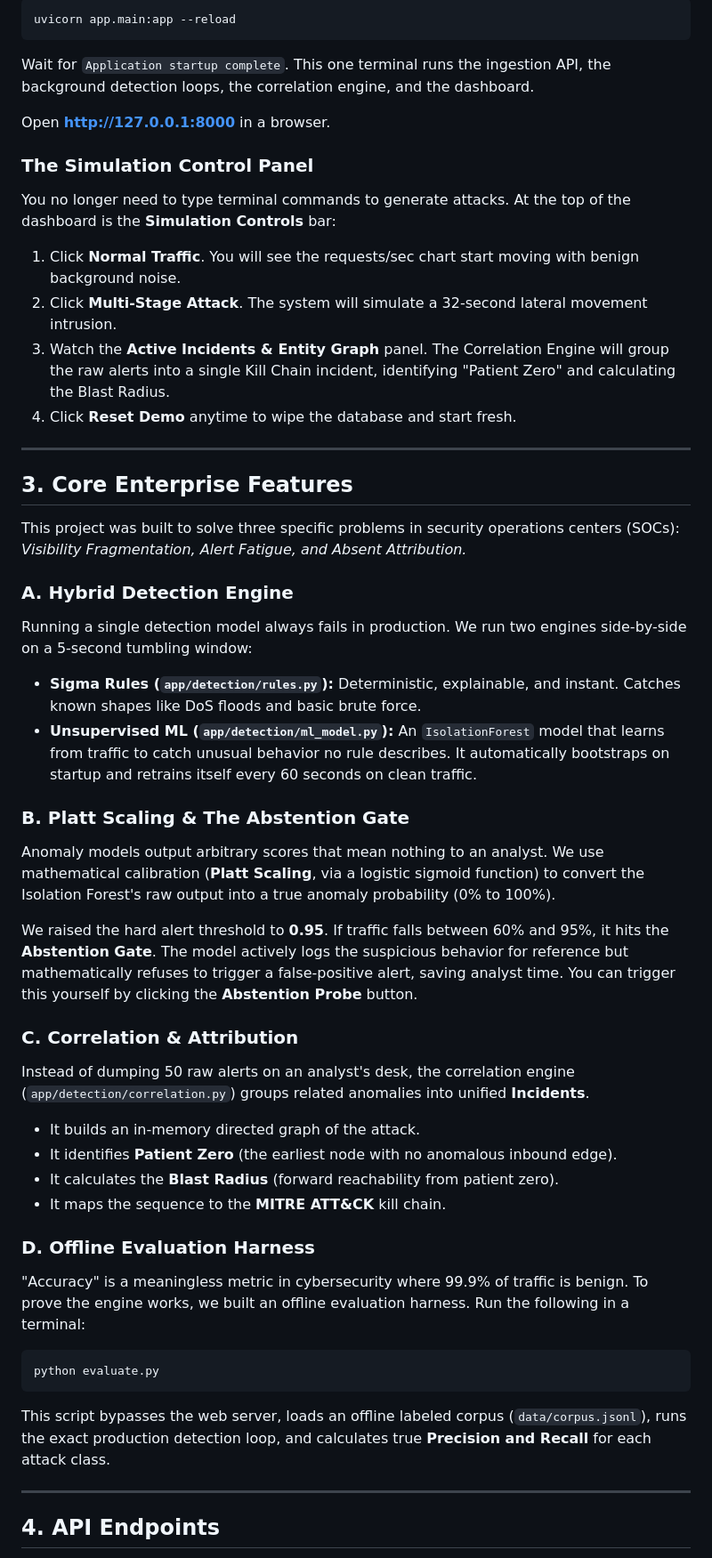
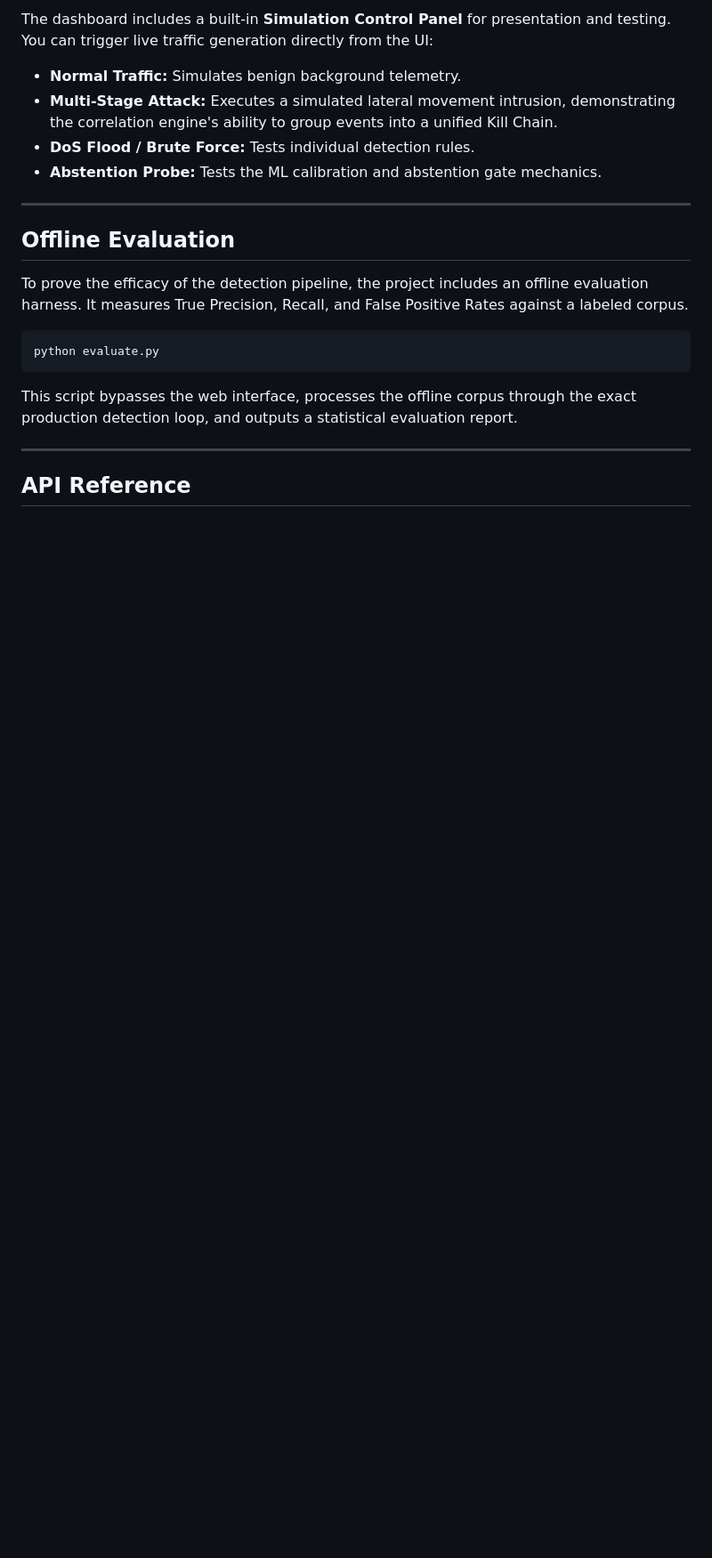
Before and after one commit to abhishekbidare03/Causeway, a Markdown page: README.md, the part around one of its changes. Shown at 89% size. Rendered like a GitHub page; blank space fills up the shorter version.

````diff
--- a/README.md
+++ b/README.md
@@ -48,52 +68,22 @@ You only need **one terminal** to run the entire system.
 
-```bash
-uvicorn app.main:app --reload
-```
-
-Wait for `Application startup complete`. This one terminal runs the ingestion API, the background detection loops, the correlation engine, and the dashboard.
-
-Open **http://127.0.0.1:8000** in a browser.
-
-### The Simulation Control Panel
-You no longer need to type terminal commands to generate attacks. At the top of the dashboard is the **Simulation Controls** bar:
-
-1. Click **Normal Traffic**. You will see the requests/sec chart start moving with benign background noise.
-2. Click **Multi-Stage Attack**. The system will simulate a 32-second lateral movement intrusion.
-3. Watch the **Active Incidents & Entity Graph** panel. The Correlation Engine will group the raw alerts into a single Kill Chain incident, identifying "Patient Zero" and calculating the Blast Radius.
-4. Click **Reset Demo** anytime to wipe the database and start fresh.
+The dashboard includes a built-in **Simulation Control Panel** for presentation and testing. You can trigger live traffic generation directly from the UI:
+- **Normal Traffic:** Simulates benign background telemetry.
+- **Multi-Stage Attack:** Executes a simulated lateral movement intrusion, demonstrating the correlation engine's ability to group events into a unified Kill Chain.
+- **DoS Flood / Brute Force:** Tests individual detection rules.
+- **Abstention Probe:** Tests the ML calibration and abstention gate mechanics.
 
 ---
 
-## 3. Core Enterprise Features
+## Offline Evaluation
 
-This project was built to solve three specific problems in security operations centers (SOCs): *Visibility Fragmentation, Alert Fatigue, and Absent Attribution.*
+To prove the efficacy of the detection pipeline, the project includes an offline evaluation harness. It measures True Precision, Recall, and False Positive Rates against a labeled corpus.
 
-### A. Hybrid Detection Engine
-Running a single detection model always fails in production. We run two engines side-by-side on a 5-second tumbling window:
-- **Sigma Rules (`app/detection/rules.py`):** Deterministic, explainable, and instant. Catches known shapes like DoS floods and basic brute force.
-- **Unsupervised ML (`app/detection/ml_model.py`):** An `IsolationForest` model that learns from traffic to catch unusual behavior no rule describes. It automatically bootstraps on startup and retrains itself every 60 seconds on clean traffic.
-
-### B. Platt Scaling & The Abstention Gate
-Anomaly models output arbitrary scores that mean nothing to an analyst. We use mathematical calibration (**Platt Scaling**, via a logistic sigmoid function) to convert the Isolation Forest's raw output into a true anomaly probability (0% to 100%).
-
-We raised the hard alert threshold to **0.95**. If traffic falls between 60% and 95%, it hits the **Abstention Gate**. The model actively logs the suspicious behavior for reference but mathematically refuses to trigger a false-positive alert, saving analyst time. You can trigger this yourself by clicking the **Abstention Probe** button.
-
-### C. Correlation & Attribution
-Instead of dumping 50 raw alerts on an analyst's desk, the correlation engine (`app/detection/correlation.py`) groups related anomalies into unified **Incidents**.
-- It builds an in-memory directed graph of the attack.
-- It identifies **Patient Zero** (the earliest node with no anomalous inbound edge).
-- It calculates the **Blast Radius** (forward reachability from patient zero).
-- It maps the sequence to the **MITRE ATT&CK** kill chain.
-
-### D. Offline Evaluation Harness
-"Accuracy" is a meaningless metric in cybersecurity where 99.9% of traffic is benign. To prove the engine works, we built an offline evaluation harness.
-Run the following in a terminal:
 ```bash
 python evaluate.py
 ```
-This script bypasses the web server, loads an offline labeled corpus (`data/corpus.jsonl`), runs the exact production detection loop, and calculates true **Precision and Recall** for each attack class.
+This script bypasses the web interface, processes the offline corpus through the exact production detection loop, and outputs a statistical evaluation report.
 
 ---
 
-## 4. API Endpoints
+## API Reference
 
````
Also changed, not shown: other parts of README.md (+58 -61 lines).
